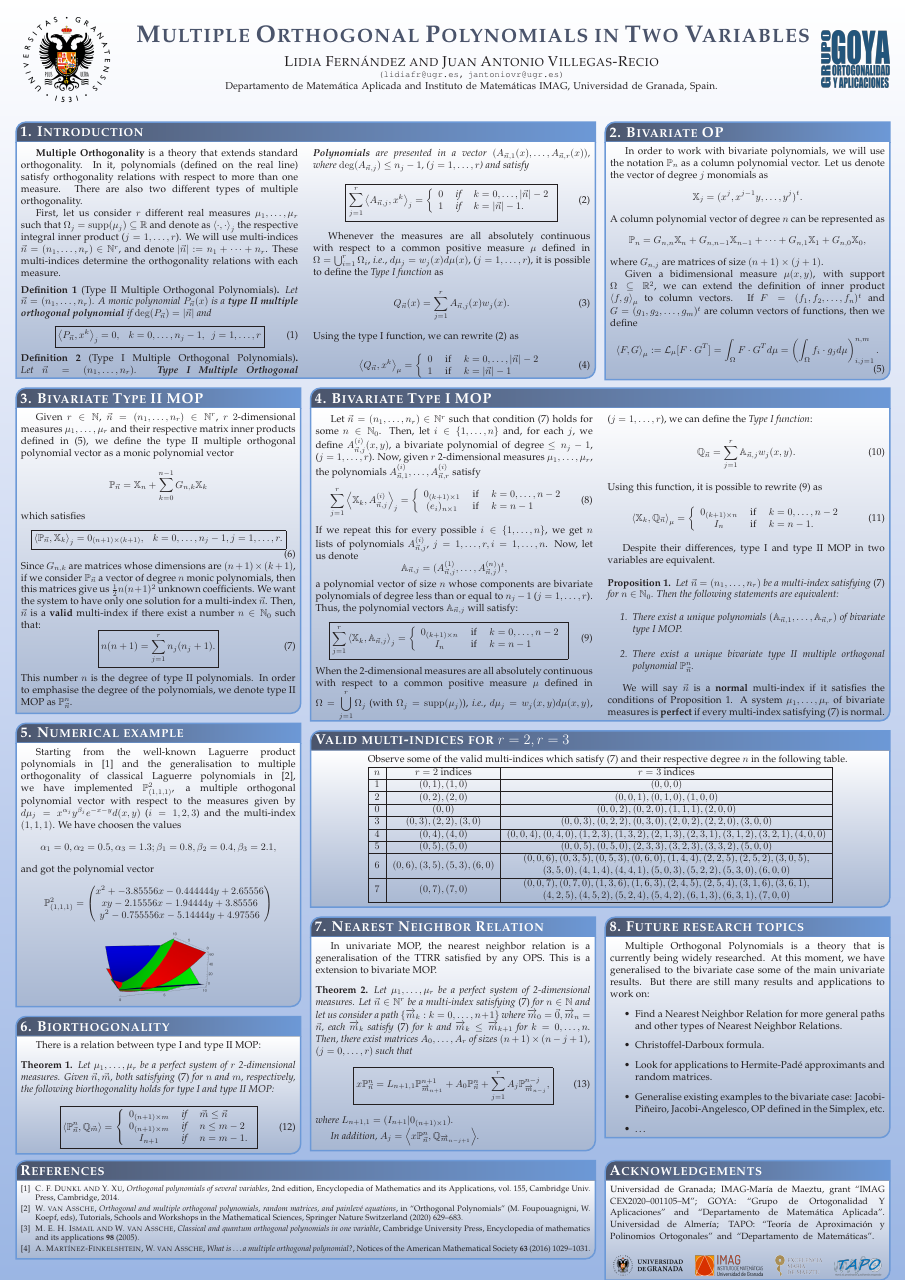
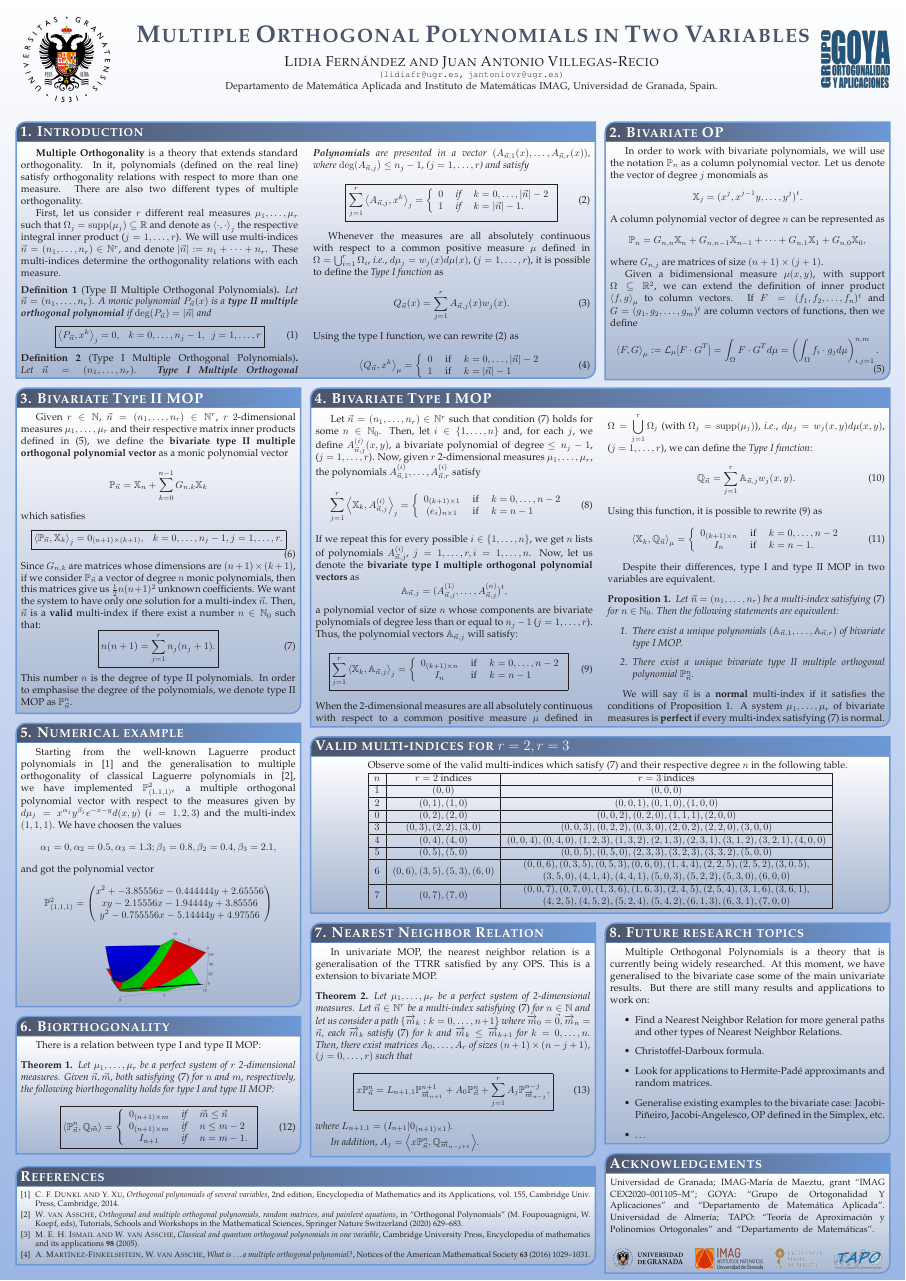
Before and after one commit to JAntonioVR/Ortogonalidad-Multiple-Multivariada, a LaTeX poster (posterD2PO/D2PO23.tex): the whole page. The pictures show the PDF file posterD2PO/D2PO23.pdf that the author committed with the source.

Commit message:
Corrijo erratas

```diff
--- a/posterD2PO/D2PO23.tex
+++ b/posterD2PO/D2PO23.tex
@@ -289,7 +289,7 @@ First, let us consider $r$ different real measures $\mu_1,\dots,\mu_r$ such that
 	{
 %%%%%%%%%%%%%%%%%%%%%%%%%%%%%%%%%%%%%%%%%%%%%%%%%%%%%%%%%%%%%%%%%%%%%%%%%%%%%%
 %\begin{multicols}{2}
-  Given $r\in\N$, $\vec n = (n_1,\dots, n_r)\in\N^r$, $r$ $2$-dimensional measures $\mu_1, \dots, \mu_r$ and their respective matrix inner products defined in \eqref{eq:prodesc-matrix}, we define the type II multiple orthogonal polynomial vector as a monic polynomial vector $$\mathbb P_{\vec n} = \mathbb X_n + \displaystyle\sum_{k=0}^{n-1}G_{n,k} \mathbb X_k$$ which satisfies
+  Given $r\in\N$, $\vec n = (n_1,\dots, n_r)\in\N^r$, $r$ $2$-dimensional measures $\mu_1, \dots, \mu_r$ and their respective matrix inner products defined in \eqref{eq:prodesc-matrix}, we define the \textbf{bivariate type II multiple orthogonal polynomial vector} as a monic polynomial vector $$\mathbb P_{\vec n} = \mathbb X_n + \displaystyle\sum_{k=0}^{n-1}G_{n,k} \mathbb X_k$$ which satisfies
 \begin{equation}
     \label{eq:typeII-MOP-d-variables}
     \boxed{
@@ -320,7 +320,7 @@ This number $n$ is the degree of type II polynomials. In order to emphasise the
         (e_i)_{n\times 1}  & \text{ if } & k=n-1
     \end{array}\right.
 \end{equation}
-If we repeat this for every possible $i\in\{1,\dots,n\}$, we get $n$ lists of polynomials $A_{\vec n, j}^{(i)}$, $j=1,\dots,r, i=1,\dots,n$. Now, let us denote
+If we repeat this for every possible $i\in\{1,\dots,n\}$, we get $n$ lists of polynomials $A_{\vec n, j}^{(i)}$, $j=1,\dots,r, i=1,\dots,n$. Now, let us denote the \textbf{bivariate type I multiple orthogonal polynomial vectors} as
 $$
 \mathbb A_{\vec n,j} = (A_{\vec n, j}^{(1)}, \dots, A_{\vec n, j}^{(n)})^t,
 $$
@@ -371,9 +371,9 @@ Observe some of the valid multi-indices which satisfy \eqref{eq:condition-type-i
     \begin{tabular}{|c|c|c|}
     \hline
     $n$ & $r=2$ indices & $r=3$ indices \\ \hline
-    $1$ & $(0,1), (1,0)$                           & $(0,0,0)$                                                                                                                                                                                                          \\ \hline
-    $2$ & $(0, 2), (2, 0)$                         & $(0, 0, 1), (0, 1, 0), (1, 0, 0)$                                                                                                                                                                                  \\ \hline
-    $0$ & $(0,0)$                                  & $(0, 0, 2), (0, 2, 0), (1, 1, 1), (2, 0, 0)$                                                                                                                                                                       \\ \hline
+    $1$ & $(0,0)$                                & $(0,0,0)$                                                                                                                                                                                                          \\ \hline
+    $2$ & $(0,1), (1,0)$                         & $(0, 0, 1), (0, 1, 0), (1, 0, 0)$                                                                                                                                                                                  \\ \hline
+    $0$ & $(0, 2), (2, 0)$                        & $(0, 0, 2), (0, 2, 0), (1, 1, 1), (2, 0, 0)$                                                                                                                                                                       \\ \hline
     $3$ & $(0, 3), (2, 2), (3, 0)$                 & $(0, 0, 3), (0, 2, 2), (0, 3, 0), (2, 0, 2), (2, 2, 0), (3, 0, 0)$                                                                                                                                                 \\ \hline
     $4$ & $(0, 4), (4, 0)$                         & $(0, 0, 4), (0, 4, 0), (1, 2, 3), (1, 3, 2), (2, 1, 3), (2, 3, 1), (3, 1, 2), (3, 2, 1), (4, 0, 0)$                                                                                                                \\ \hline
     $5$ & $(0, 5), (5, 0)$                         & $(0, 0, 5), (0, 5, 0), (2, 3, 3), (3, 2, 3), (3, 3, 2), (5, 0, 0)$                                                                                                                                                 \\ \hline
@@ -525,7 +525,7 @@ There is a relation between type I and type II MOP:
 %
 %
 %%%%%%%%%%%%%%%%%%%%%%%%%%%%%%%%%%%%%%%%%%%%%%%%%%%%%%%%%%%%%%%%%%%%%%%%%%%%%%%
-    \headerbox{Acknowledgements}{name=acknowledgements,column=2,aligned=references}{
+    \headerbox{Acknowledgements}{name=acknowledgements,column=2,below=future}{
 %%%%%%%%%%%%%%%%%%%%%%%%%%%%%%%%%%%%%%%%%%%%%%%%%%%%%%%%%%%%%%%%%%%%%%%%%%%%%%%
 {\noindent\hspace*{-5pt}
 %\begin{tabular}{p{0.8\textwidth}p{0.15\textwidth}}
```
Also changed, not shown: posterD2PO/D2PO23.pdf.
